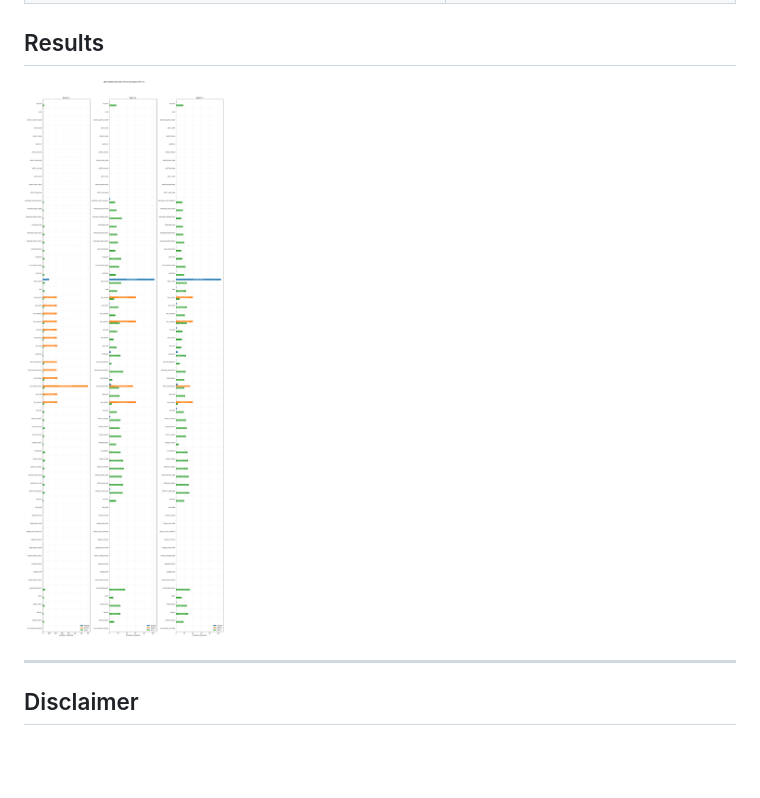
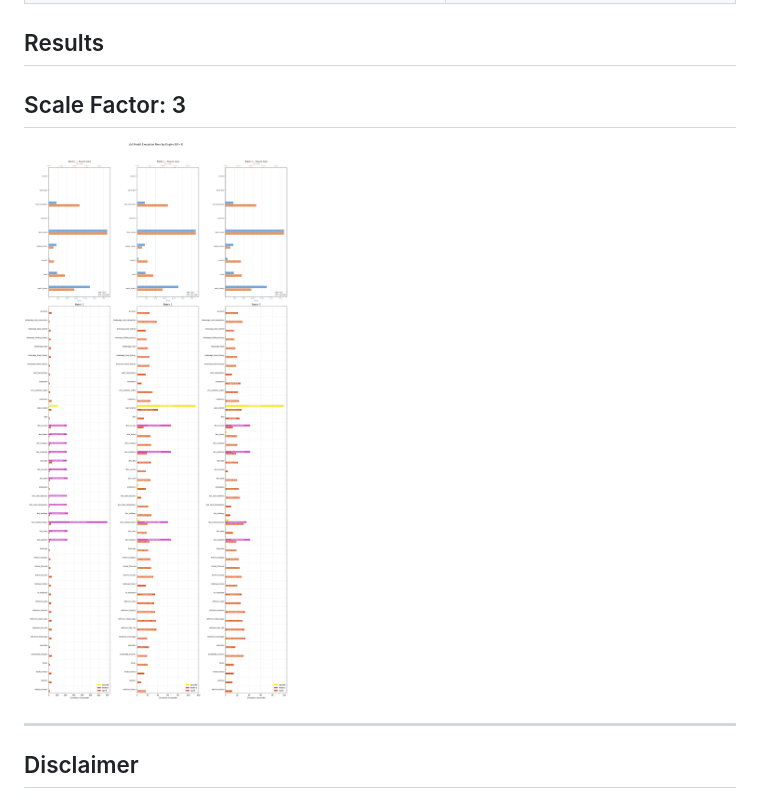
Before and after one commit to mdrakiburrahman/ivm-bench, a Markdown page: README.md, the part around the change. GitHub-like rendering; pictures changed too: results.png (deleted), scale-factor-3.png (added); blank space fills up the shorter version.

```diff
--- a/README.md
+++ b/README.md
@@ -78,7 +78,9 @@ Runs 3 batches per engine (Full load`batch1` → append `batch2` → append `bat
 
 ## Results
 
-![Results Snapshot](results.png)
+## Scale Factor: 3
+
+![Results](scale-factor-3.png)
 
 ---
 
```
Also changed, not shown: .github/copilot-instructions.md (+8 -0 lines), 4 other files.
